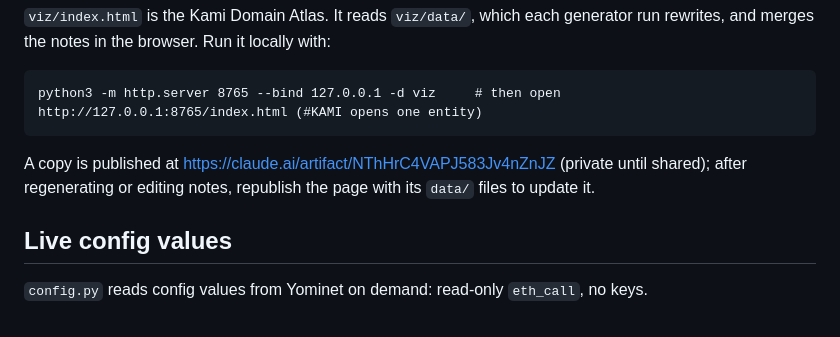
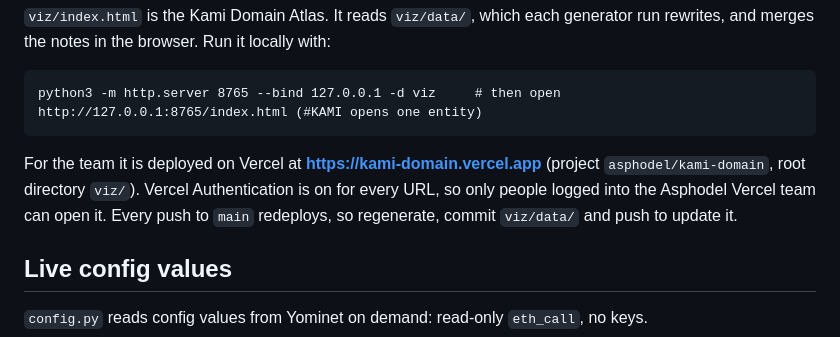
Before and after one commit to Asphodel-OS/kami-atlas, a Markdown page: README.md, the part around the change. GitHub-like rendering.

Commit message:
README: link the Vercel deployment

```diff
--- a/README.md
+++ b/README.md
@@ -59,7 +59,7 @@ Reads `kami/kamigotchi/packages/contracts` (whatever branch it is on); override
 
     python3 -m http.server 8765 --bind 127.0.0.1 -d viz     # then open http://127.0.0.1:8765/index.html (#KAMI opens one entity)
 
-A copy is published at https://claude.ai/artifact/NThHrC4VAPJ583Jv4nZnJZ (private until shared); after regenerating or editing notes, republish the page with its `data/` files to update it.
+For the team it is deployed on Vercel at **https://kami-domain.vercel.app** (project `asphodel/kami-domain`, root directory `viz/`). Vercel Authentication is on for every URL, so only people logged into the Asphodel Vercel team can open it. Every push to `main` redeploys, so regenerate, commit `viz/data/` and push to update it.
 
 ## Live config values
 
```
